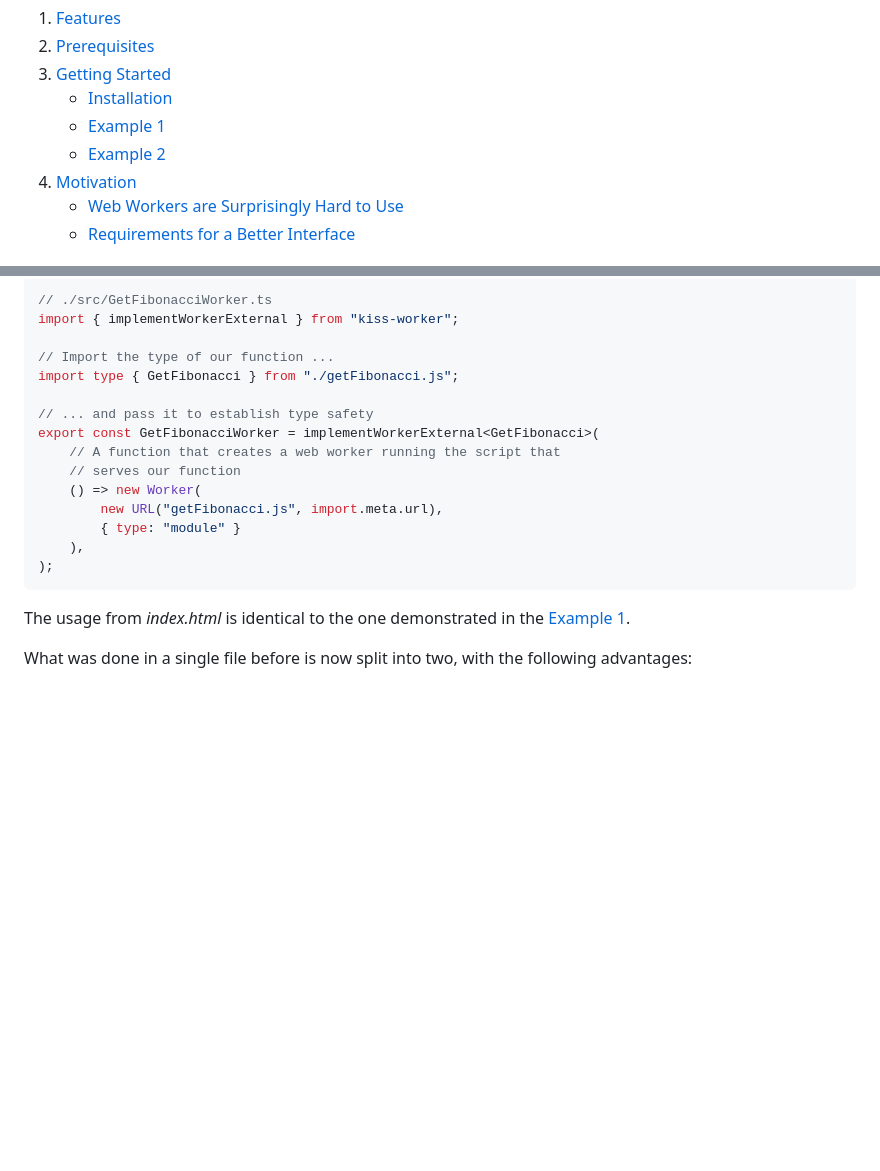
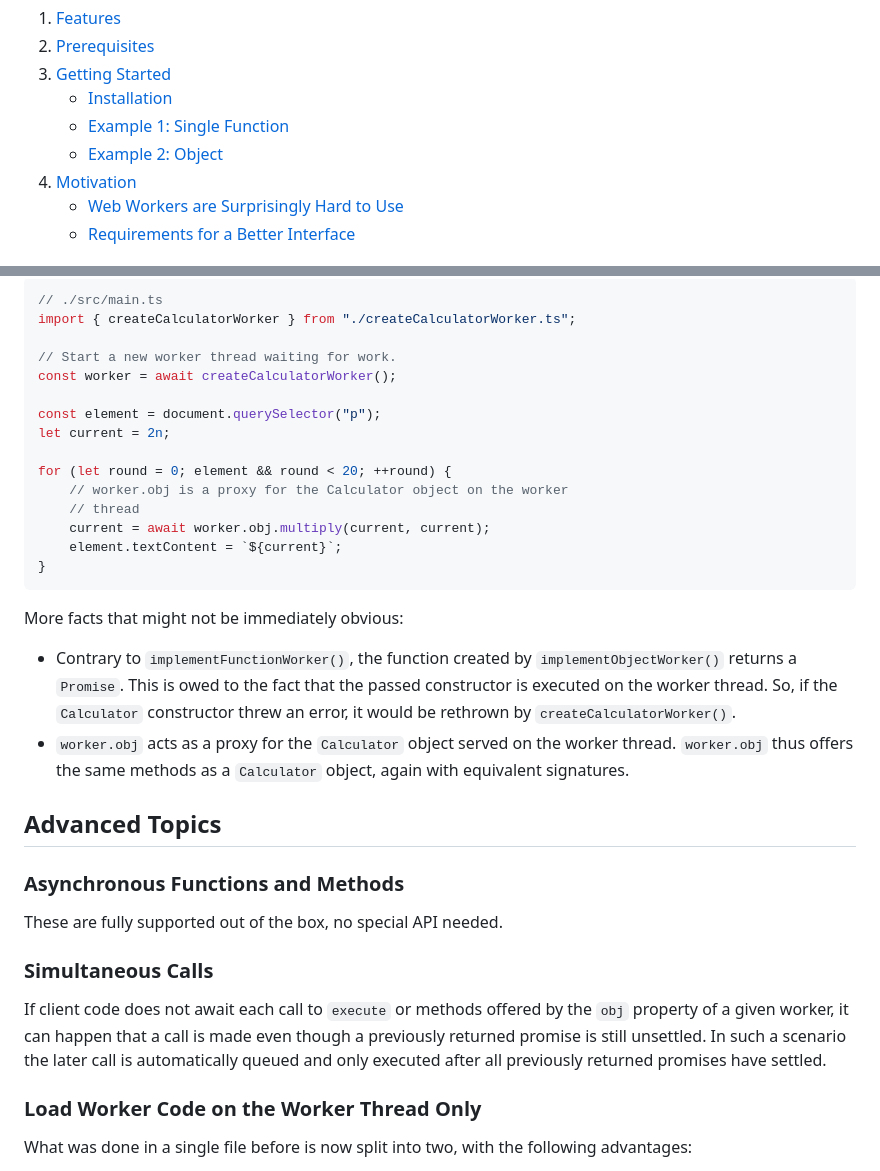
Before and after one commit to andreashuber69/kiss-worker, a Markdown page: README.md, 2 parts joined by grey strips. Drawn GitHub-style; blank space fills up the shorter version.

````diff
--- a/README.md
+++ b/README.md
@@ -34,8 +34,8 @@ Provides one of the easiest ways to use a worker thread in the browser, in just
 1. [Prerequisites](#prerequisites)
 1. [Getting Started](#getting-started)
    - [Installation](#installation)
-   - [Example 1](#example-1)
-   - [Example 2](#example-2)
+   - [Example 1: Single Function](#example-1-single-function)
+   - [Example 2: Object](#example-2-object)
 1. [Motivation](#motivation)
    - [Web Workers are Surprisingly Hard to Use](#web-workers-are-surprisingly-hard-to-use)
    - [Requirements for a Better Interface](#requirements-for-a-better-interface)
@@ -138,24 +153,44 @@ export type GetFibonacci = typeof getFibonacci;
 ```
 
 ```ts
-// ./src/GetFibonacciWorker.ts
-import { implementWorkerExternal } from "kiss-worker";
+// ./src/main.ts
+import { createCalculatorWorker } from "./createCalculatorWorker.ts";
 
-// Import the type of our function ...
-import type { GetFibonacci } from "./getFibonacci.js";
+// Start a new worker thread waiting for work.
+const worker = await createCalculatorWorker();
 
-// ... and pass it to establish type safety
-export const GetFibonacciWorker = implementWorkerExternal<GetFibonacci>(
-    // A function that creates a web worker running the script that
-    // serves our function
-    () => new Worker(
-        new URL("getFibonacci.js", import.meta.url),
-        { type: "module" }
-    ),
-);
+const element = document.querySelector("p");
+let current = 2n;
+
+for (let round = 0; element && round < 20; ++round) {
+    // worker.obj is a proxy for the Calculator object on the worker
+    // thread
+    current = await worker.obj.multiply(current, current);
+    element.textContent = `${current}`;
+}
 ```
 
-The usage from *index.html* is identical to the one demonstrated in the [Example 1](#example-1).
+More facts that might not be immediately obvious:
+
+- Contrary to `implementFunctionWorker()`, the function created by `implementObjectWorker()` returns a `Promise`. This
+  is owed to the fact that the passed constructor is executed on the worker thread. So, if the `Calculator` constructor
+  threw an error, it would be rethrown by `createCalculatorWorker()`.
+- `worker.obj` acts as a proxy for the `Calculator` object served on the worker thread. `worker.obj` thus offers the
+  same methods as a `Calculator` object, again with equivalent signatures.
+
+## Advanced Topics
+
+### Asynchronous Functions and Methods
+
+These are fully supported out of the box, no special API needed.
+
+### Simultaneous Calls
+
+If client code does not await each call to `execute` or methods offered by the `obj` property of a given worker, it can
+happen that a call is made even though a previously returned promise is still unsettled. In such a scenario the later
+call is automatically queued and only executed after all previously returned promises have settled.
+
+### Load Worker Code on the Worker Thread Only
 
 What was done in a single file before is now split into two, with the following advantages:
 
````
Also changed, not shown: other parts of README.md (+60 -45 lines).
